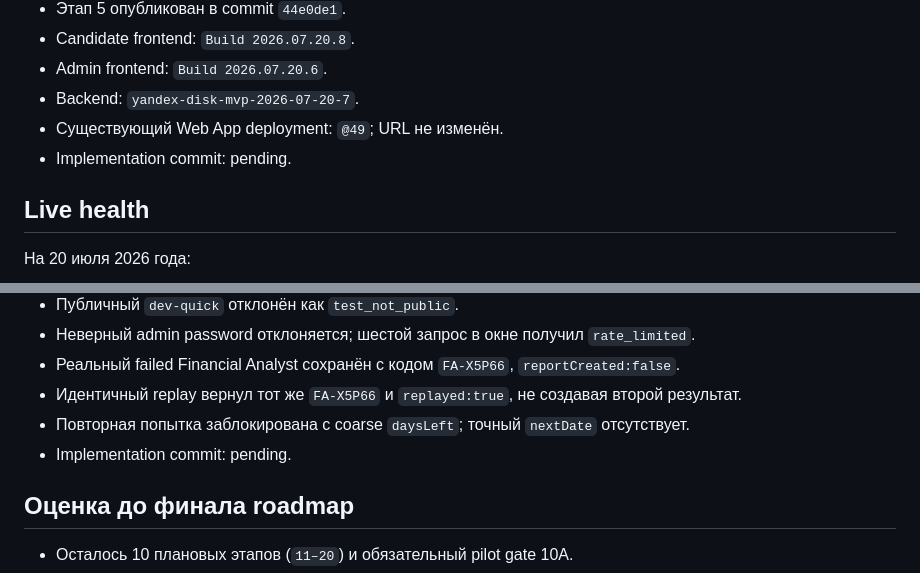
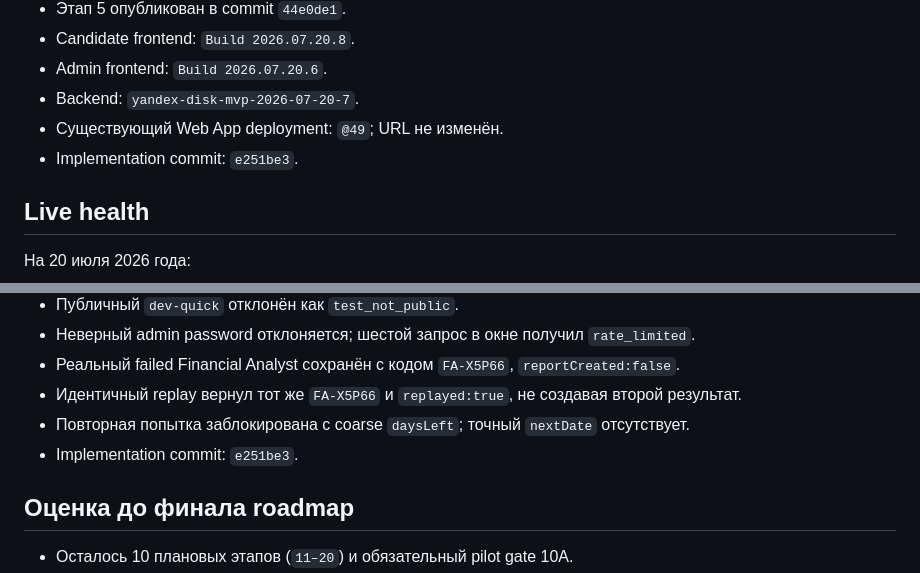
Before and after one commit to CapssMan/test-site, a Markdown page: PROJECT_STATUS.md, 2 parts joined by grey strips. Rendered like a GitHub page.

```diff
--- a/PROJECT_STATUS.md
+++ b/PROJECT_STATUS.md
@@ -20,7 +20,7 @@
 - Admin frontend: `Build 2026.07.20.6`.
 - Backend: `yandex-disk-mvp-2026-07-20-7`.
 - Существующий Web App deployment: `@49`; URL не изменён.
-- Implementation commit: pending.
+- Implementation commit: `e251be3`.
 
 ## Live health
 
@@ -108,7 +108,7 @@
 - Реальный failed Financial Analyst сохранён с кодом `FA-X5P66`, `reportCreated:false`.
 - Идентичный replay вернул тот же `FA-X5P66` и `replayed:true`, не создавая второй результат.
 - Повторная попытка заблокирована с coarse `daysLeft`; точный `nextDate` отсутствует.
-- Implementation commit: pending.
+- Implementation commit: `e251be3`.
 
 ## Оценка до финала roadmap
 
```
Also changed, not shown: ROADMAP.md (+1 -1 lines), docs/SECURITY_AUDIT.md (+3 -3 lines).
